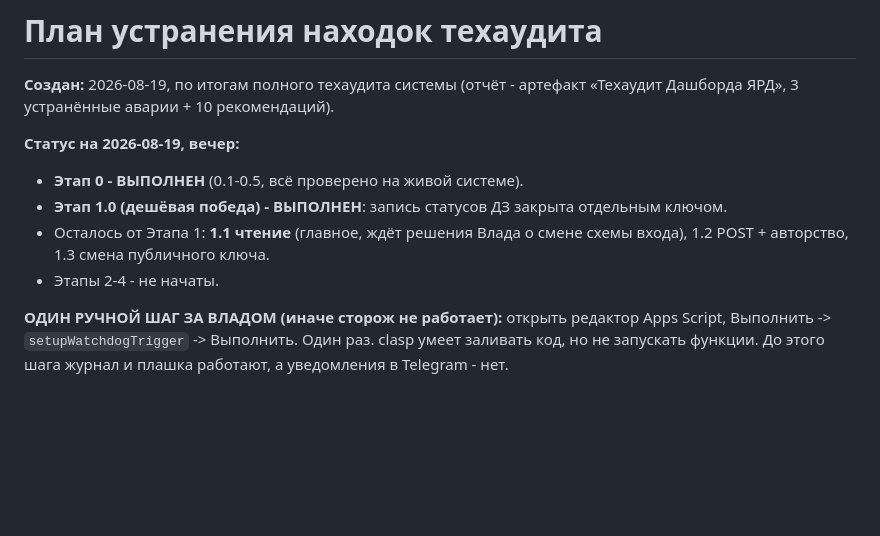
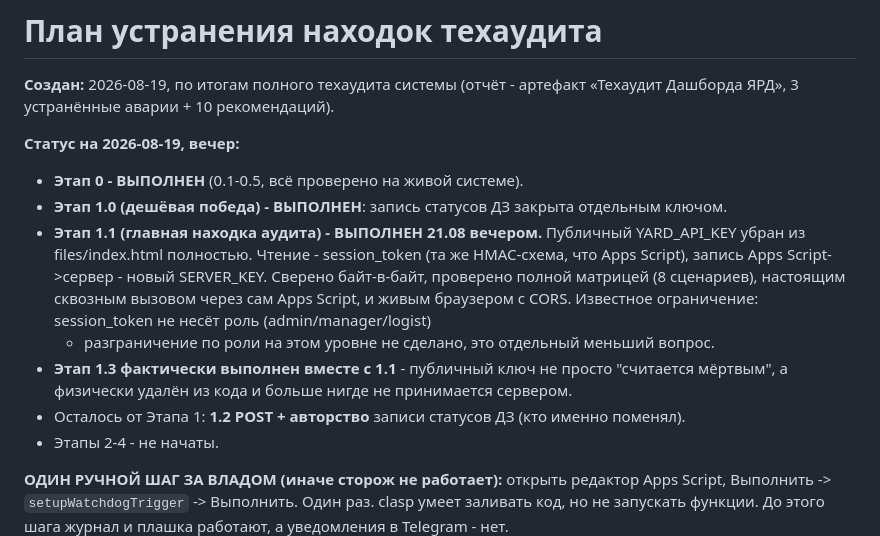
Before and after one commit to Vlad-Ts785/Buldog-dashboard, a Markdown page: plans/2026-08-19-audit-remediation.md, the part around the change. Rendered like a GitHub page; blank space fills up the shorter version.

Commit message:
docs: Этап 1.1 выполнен - закрыт публичный read-ключ (главная находка аудита)
Co-Authored-By: Claude Sonnet 5 <noreply@anthropic.com>

```diff
--- a/plans/2026-08-19-audit-remediation.md
+++ b/plans/2026-08-19-audit-remediation.md
@@ -6,8 +6,15 @@
 **Статус на 2026-08-19, вечер:**
 - **Этап 0 - ВЫПОЛНЕН** (0.1-0.5, всё проверено на живой системе).
 - **Этап 1.0 (дешёвая победа) - ВЫПОЛНЕН**: запись статусов ДЗ закрыта отдельным ключом.
-- Осталось от Этапа 1: **1.1 чтение** (главное, ждёт решения Влада о смене схемы входа),
-  1.2 POST + авторство, 1.3 смена публичного ключа.
+- **Этап 1.1 (главная находка аудита) - ВЫПОЛНЕН 21.08 вечером.** Публичный YARD_API_KEY
+  убран из files/index.html полностью. Чтение - session_token (та же HMAC-схема, что Apps
+  Script), запись Apps Script->сервер - новый SERVER_KEY. Сверено байт-в-байт, проверено
+  полной матрицей (8 сценариев), настоящим сквозным вызовом через сам Apps Script, и живым
+  браузером с CORS. Известное ограничение: session_token не несёт роль (admin/manager/logist)
+  - разграничение по роли на этом уровне не сделано, это отдельный меньший вопрос.
+- **Этап 1.3 фактически выполнен вместе с 1.1** - публичный ключ не просто "считается мёртвым",
+  а физически удалён из кода и больше нигде не принимается сервером.
+- Осталось от Этапа 1: **1.2 POST + авторство** записи статусов ДЗ (кто именно поменял).
 - Этапы 2-4 - не начаты.
 
 **ОДИН РУЧНОЙ ШАГ ЗА ВЛАДОМ (иначе сторож не работает):** открыть редактор Apps Script,
```
Also changed, not shown: scripts/DEPLOY_LOG.md (+1 -0 lines).
